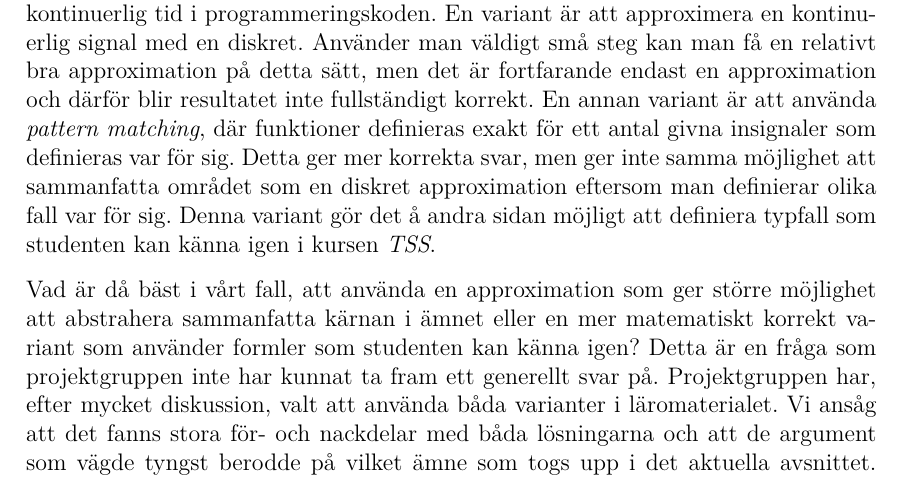
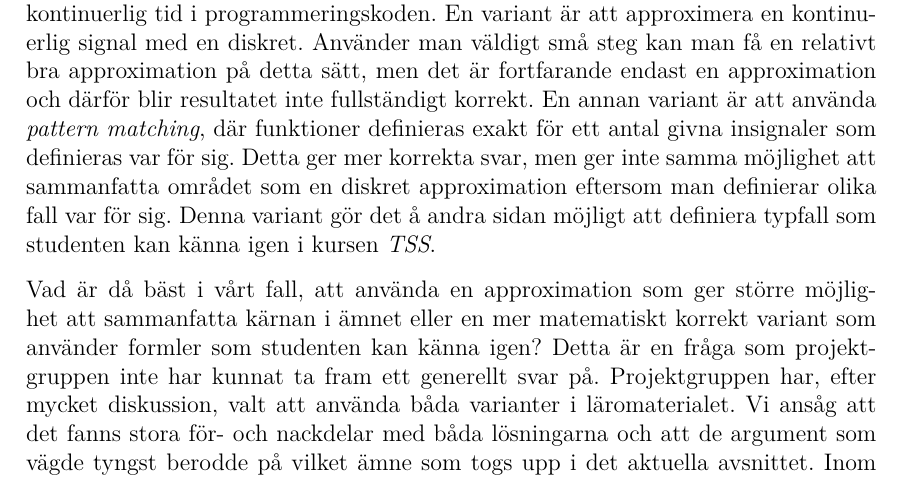
Before and after one commit to DSLsofMath/BScProj2016, a LaTeX thesis (Dokument/Rapport/rapport.tex): part of page 28 of 45, cut so that both start at the same text. Compiled offline with pdfLaTeX.

Commit message:
Liten ändring

```diff
--- a/Dokument/Rapport/rapport.tex
+++ b/Dokument/Rapport/rapport.tex
@@ -1440,8 +1440,7 @@ variant gör det å andra sidan möjligt att definiera typfall som
 studenten kan känna igen i kursen \textit{TSS}.
 
 Vad är då bäst i vårt fall, att använda en approximation som ger
-större möjlighet att abstrahera
-% och
+större möjlighet att %abstrahera och
 sammanfatta kärnan i ämnet eller
 en mer matematiskt korrekt variant som använder formler som studenten
 kan känna igen? Detta är en fråga som projektgruppen inte har kunnat
```
